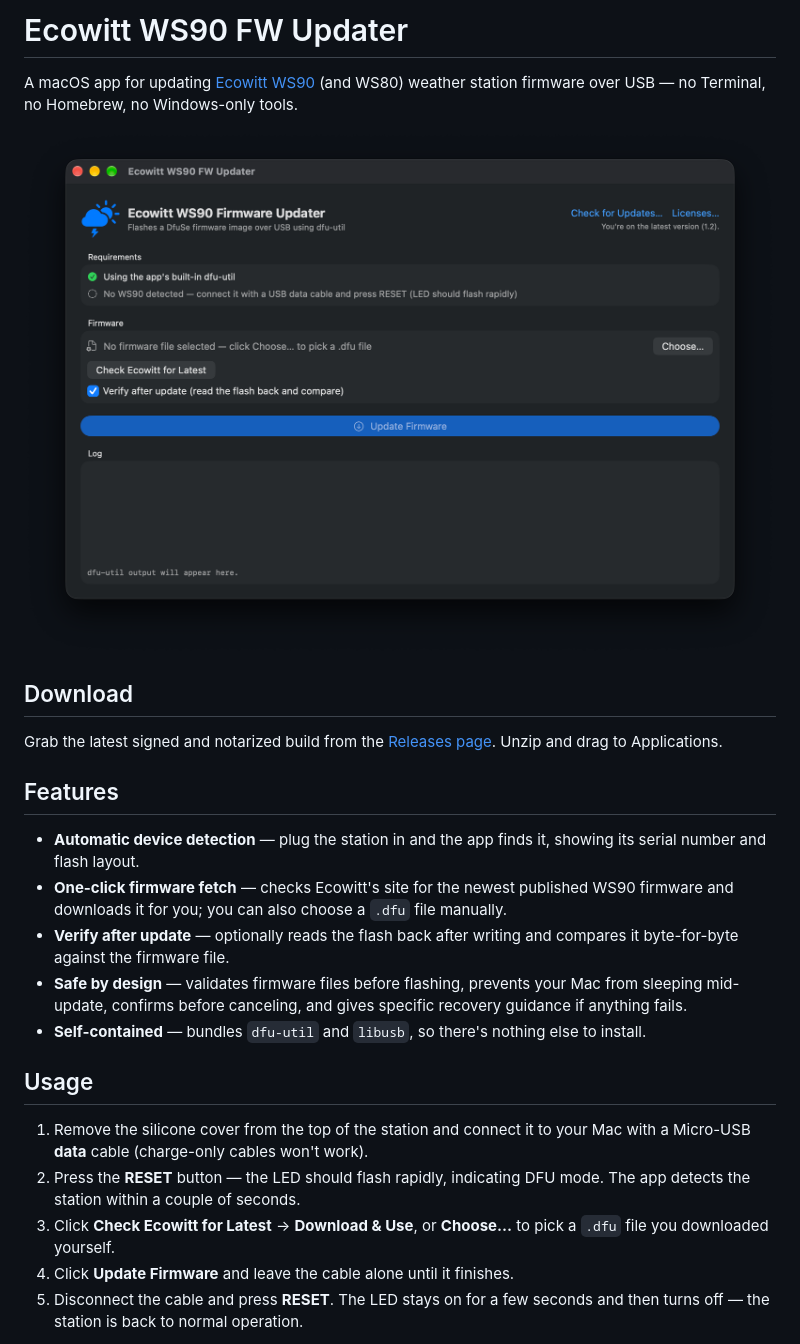
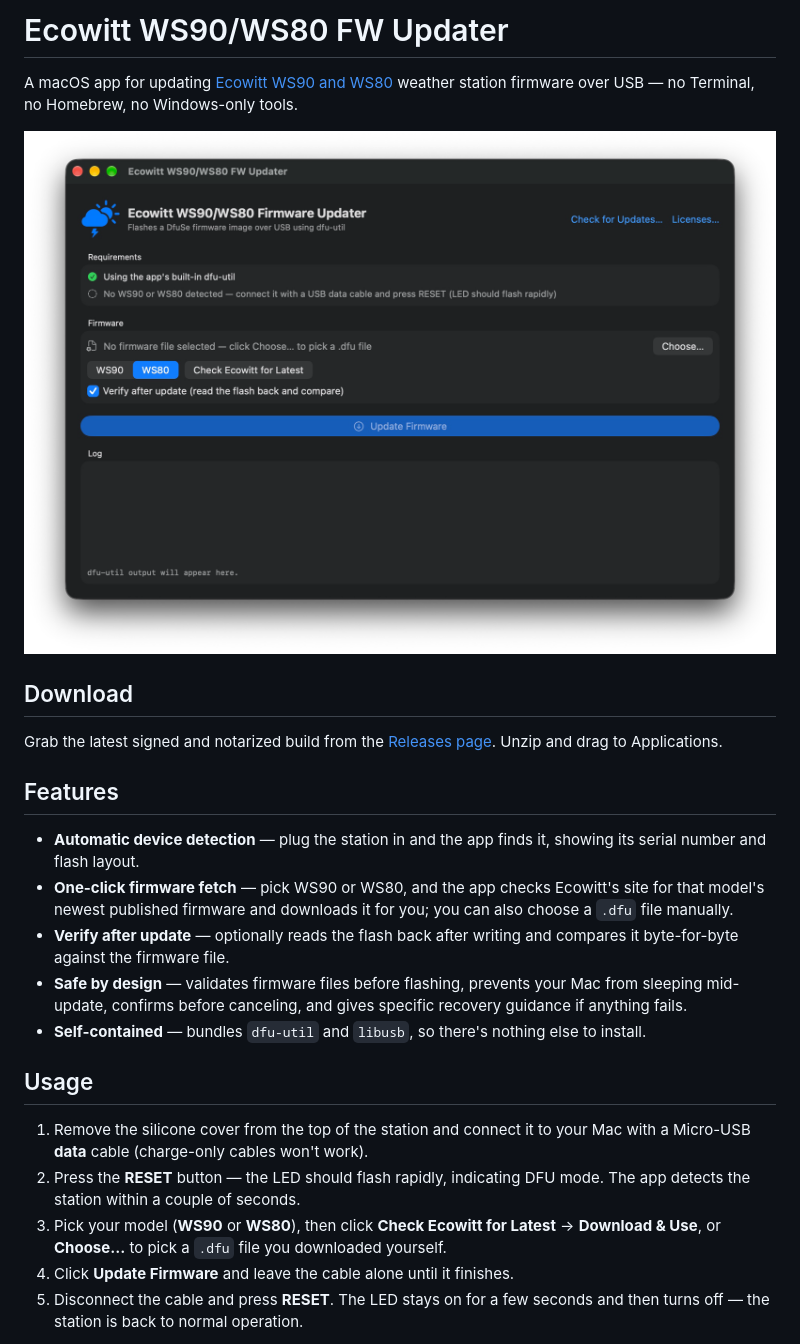
Before and after one commit to cnetterville/ecowitt-ws90-fw-updater, a Markdown page: README.md, the part around one of its changes. Drawn GitHub-style; pictures changed too: docs/screenshot.png.

```diff
--- a/README.md
+++ b/README.md
@@ -1,4 +1,4 @@
-# Ecowitt WS90 FW Updater
+# Ecowitt WS90/WS80 FW Updater
 
-A macOS app for updating [Ecowitt WS90](https://www.ecowitt.com) (and WS80) weather station firmware over USB — no Terminal, no Homebrew, no Windows-only tools.
+A macOS app for updating [Ecowitt WS90 and WS80](https://www.ecowitt.com) weather station firmware over USB — no Terminal, no Homebrew, no Windows-only tools.
 
@@ -11,7 +11,7 @@ Grab the latest signed and notarized build from the [Releases page](https://gith
 ## Features
 
 - **Automatic device detection** — plug the station in and the app finds it, showing its serial number and flash layout.
-- **One-click firmware fetch** — checks Ecowitt's site for the newest published WS90 firmware and downloads it for you; you can also choose a `.dfu` file manually.
+- **One-click firmware fetch** — pick WS90 or WS80, and the app checks Ecowitt's site for that model's newest published firmware and downloads it for you; you can also choose a `.dfu` file manually.
 - **Verify after update** — optionally reads the flash back after writing and compares it byte-for-byte against the firmware file.
 - **Safe by design** — validates firmware files before flashing, prevents your Mac from sleeping mid-update, confirms before canceling, and gives specific recovery guidance if anything fails.
 - **Self-contained** — bundles `dfu-util` and `libusb`, so there's nothing else to install.
@@ -20,7 +20,7 @@ Grab the latest signed and notarized build from the [Releases page](https://gith
 
 1. Remove the silicone cover from the top of the station and connect it to your Mac with a Micro-USB **data** cable (charge-only cables won't work).
 2. Press the **RESET** button — the LED should flash rapidly, indicating DFU mode. The app detects the station within a couple of seconds.
-3. Click **Check Ecowitt for Latest** → **Download & Use**, or **Choose…** to pick a `.dfu` file you downloaded yourself.
+3. Pick your model (**WS90** or **WS80**), then click **Check Ecowitt for Latest** → **Download & Use**, or **Choose…** to pick a `.dfu` file you downloaded yourself.
 4. Click **Update Firmware** and leave the cable alone until it finishes.
 5. Disconnect the cable and press **RESET**. The LED stays on for a few seconds and then turns off — the station is back to normal operation.
 
```
Also changed, not shown: other parts of README.md (+1 -1 lines), 7 other files.
